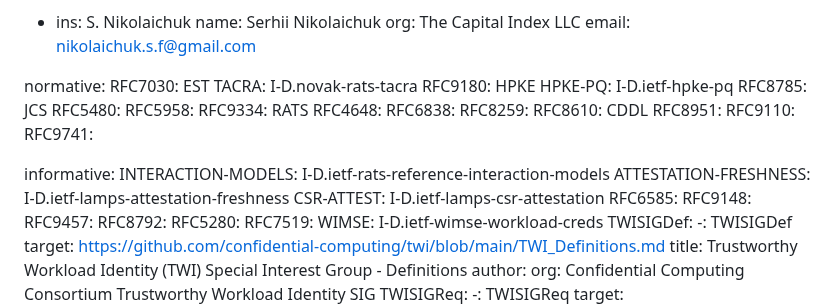
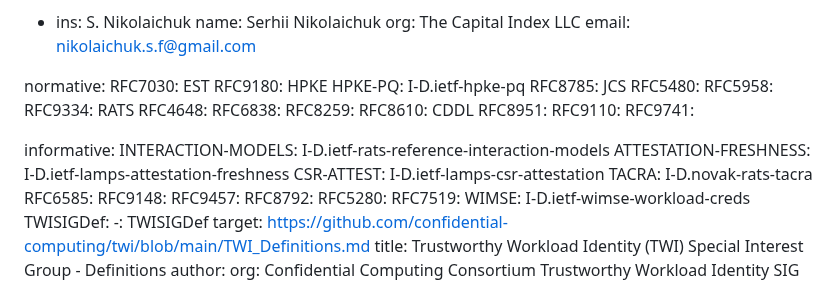
Before and after one commit to TheBankster/lamps-tacra-est, a Markdown page: draft-novak-lamps-tacra-est.md, the part around the change. Drawn GitHub-style.

Commit message:
TACRA back among the informative references: it is work in progress
Signed-off-by: Serhii Nikolaichuk <nikolaichuk.s.f@gmail.com>

```diff
--- a/draft-novak-lamps-tacra-est.md
+++ b/draft-novak-lamps-tacra-est.md
@@ -46,7 +46,6 @@ author:
 
 normative:
   RFC7030: EST
-  TACRA: I-D.novak-rats-tacra
   RFC9180: HPKE
   HPKE-PQ: I-D.ietf-hpke-pq
   RFC8785: JCS
@@ -65,6 +64,7 @@ informative:
   INTERACTION-MODELS: I-D.ietf-rats-reference-interaction-models
   ATTESTATION-FRESHNESS: I-D.ietf-lamps-attestation-freshness
   CSR-ATTEST: I-D.ietf-lamps-csr-attestation
+  TACRA: I-D.novak-rats-tacra
   RFC6585:
   RFC9148:
   RFC9457:
```
